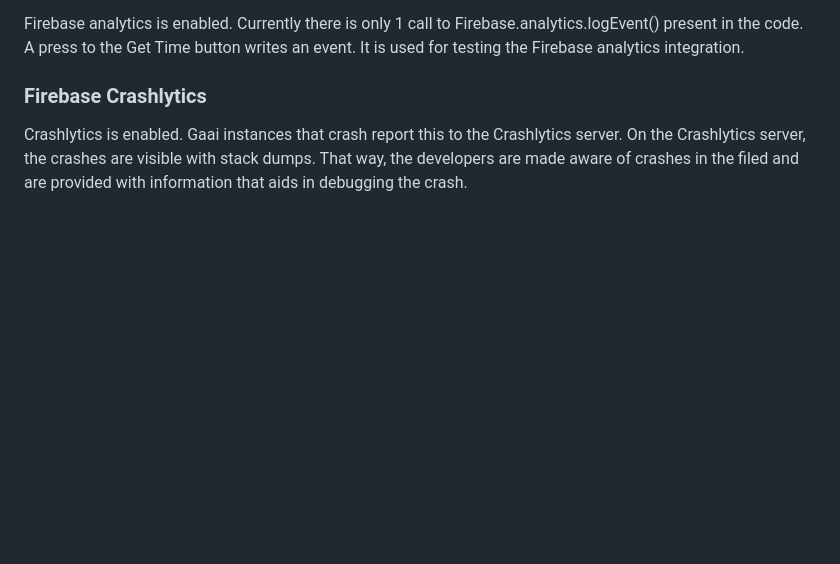
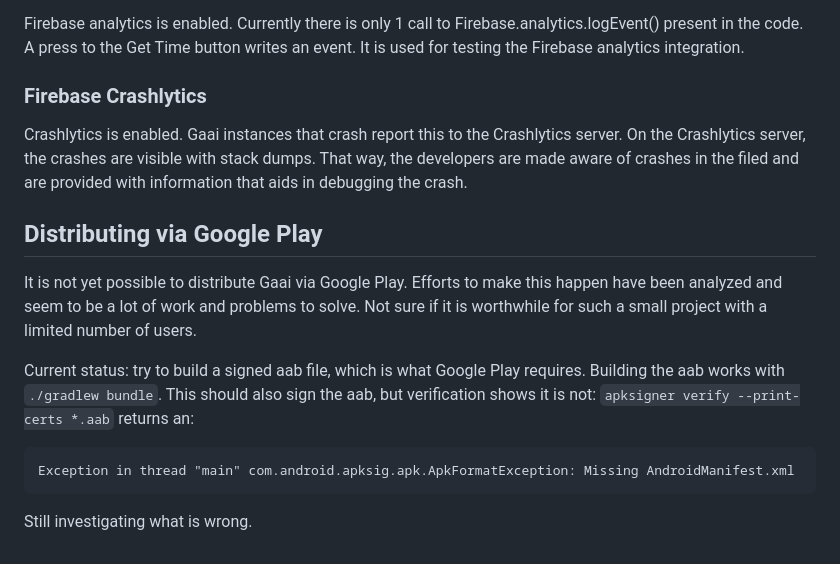
Before and after one commit to FrankHJCuypers/gaai, a Markdown page: DEVELOPMENT.md, the part around the change. Drawn GitHub-style; blank space fills up the shorter version.

Commit message:
docs: update on Google Play effort

````diff
--- a/DEVELOPMENT.md
+++ b/DEVELOPMENT.md
@@ -381,3 +381,20 @@ Gaai instances that crash report this to the Crashlytics server.
 On the Crashlytics server, the crashes are visible with stack dumps.
 That way, the developers are made aware of crashes in the filed and are provided with information that aids in
 debugging the crash.
+
+## Distributing via Google Play
+
+It is not yet possible to distribute Gaai via Google Play.
+Efforts to make this happen have been analyzed and seem to be a lot of work and problems to solve.
+Not sure if it is worthwhile for such a small project with a limited number of users.
+
+Current status: try to build a signed aab file, which is what Google Play requires.
+Building the aab works with `./gradlew bundle`.
+This should also sign the aab, but verification shows it is not:
+`apksigner verify --print-certs *.aab` returns an:
+
+```
+Exception in thread "main" com.android.apksig.apk.ApkFormatException: Missing AndroidManifest.xml
+```
+
+Still investigating what is wrong.
````
